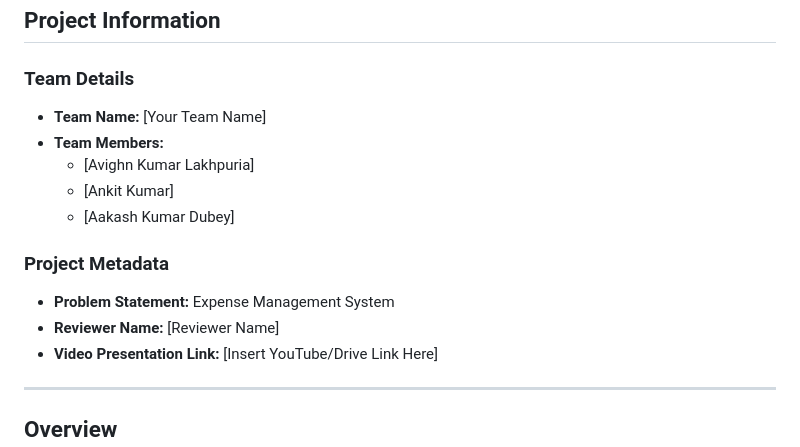
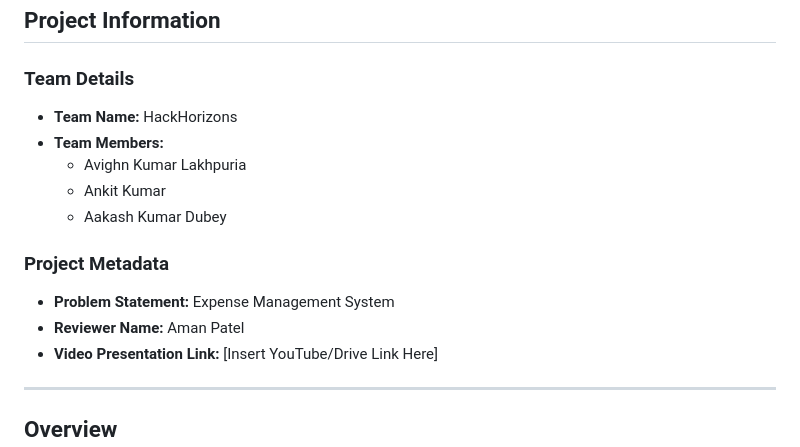
Before and after one commit to I-XaR-I/AAA, a Markdown page: README.md, the part around the change. Rendered like a GitHub page.

```diff
--- a/README.md
+++ b/README.md
@@ -3,15 +3,15 @@
 ## Project Information
 
 ### Team Details
-- **Team Name:** [Your Team Name]
+- **Team Name:** HackHorizons
 - **Team Members:**
-  - [Avighn Kumar Lakhpuria]
-  - [Ankit Kumar]
-  - [Aakash Kumar Dubey]
+  - Avighn Kumar Lakhpuria
+  - Ankit Kumar
+  - Aakash Kumar Dubey
 
 ### Project Metadata
 - **Problem Statement:** Expense Management System
-- **Reviewer Name:** [Reviewer Name]
+- **Reviewer Name:** Aman Patel
 - **Video Presentation Link:** [Insert YouTube/Drive Link Here]
 
 ---
```
